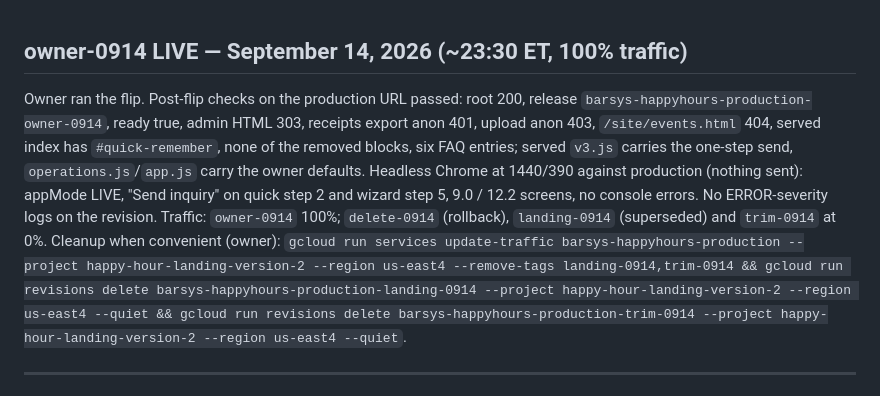
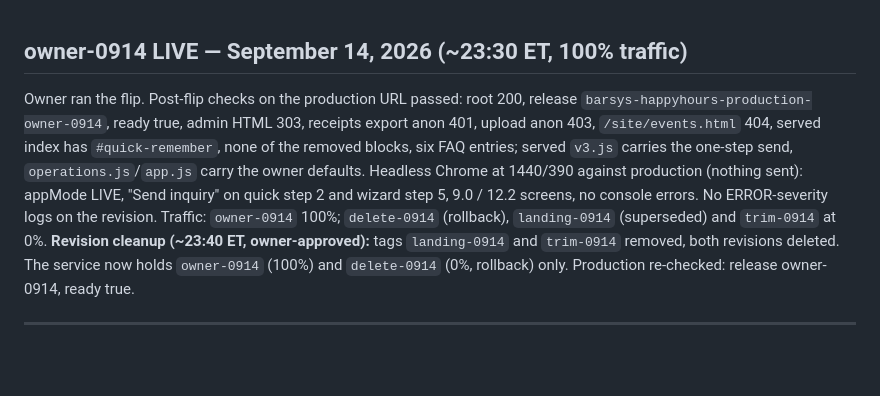
Before and after one commit to fareed-bit/barsys-happy-hour-landing-page, a Markdown page: PROJECT-STATE.md, the part around the change. GitHub-like rendering; blank space fills up the shorter version.

Commit message:
Record revision cleanup (owner-0914 live, delete-0914 rollback)
Co-Authored-By: Claude Fable 5.1 <noreply@anthropic.com>

```diff
--- a/PROJECT-STATE.md
+++ b/PROJECT-STATE.md
@@ -1,6 +1,6 @@
 ## owner-0914 LIVE — September 14, 2026 (~23:30 ET, 100% traffic)
 
-Owner ran the flip. Post-flip checks on the production URL passed: root 200, release `barsys-happyhours-production-owner-0914`, ready true, admin HTML 303, receipts export anon 401, upload anon 403, `/site/events.html` 404, served index has `#quick-remember`, none of the removed blocks, six FAQ entries; served `v3.js` carries the one-step send, `operations.js`/`app.js` carry the owner defaults. Headless Chrome at 1440/390 against production (nothing sent): appMode LIVE, "Send inquiry" on quick step 2 and wizard step 5, 9.0 / 12.2 screens, no console errors. No ERROR-severity logs on the revision. Traffic: `owner-0914` 100%; `delete-0914` (rollback), `landing-0914` (superseded) and `trim-0914` at 0%. Cleanup when convenient (owner): `gcloud run services update-traffic barsys-happyhours-production --project happy-hour-landing-version-2 --region us-east4 --remove-tags landing-0914,trim-0914 && gcloud run revisions delete barsys-happyhours-production-landing-0914 --project happy-hour-landing-version-2 --region us-east4 --quiet && gcloud run revisions delete barsys-happyhours-production-trim-0914 --project happy-hour-landing-version-2 --region us-east4 --quiet`.
+Owner ran the flip. Post-flip checks on the production URL passed: root 200, release `barsys-happyhours-production-owner-0914`, ready true, admin HTML 303, receipts export anon 401, upload anon 403, `/site/events.html` 404, served index has `#quick-remember`, none of the removed blocks, six FAQ entries; served `v3.js` carries the one-step send, `operations.js`/`app.js` carry the owner defaults. Headless Chrome at 1440/390 against production (nothing sent): appMode LIVE, "Send inquiry" on quick step 2 and wizard step 5, 9.0 / 12.2 screens, no console errors. No ERROR-severity logs on the revision. Traffic: `owner-0914` 100%; `delete-0914` (rollback), `landing-0914` (superseded) and `trim-0914` at 0%. **Revision cleanup (~23:40 ET, owner-approved):** tags `landing-0914` and `trim-0914` removed, both revisions deleted. The service now holds `owner-0914` (100%) and `delete-0914` (0%, rollback) only. Production re-checked: release owner-0914, ready true.
 
 ---
 
```
